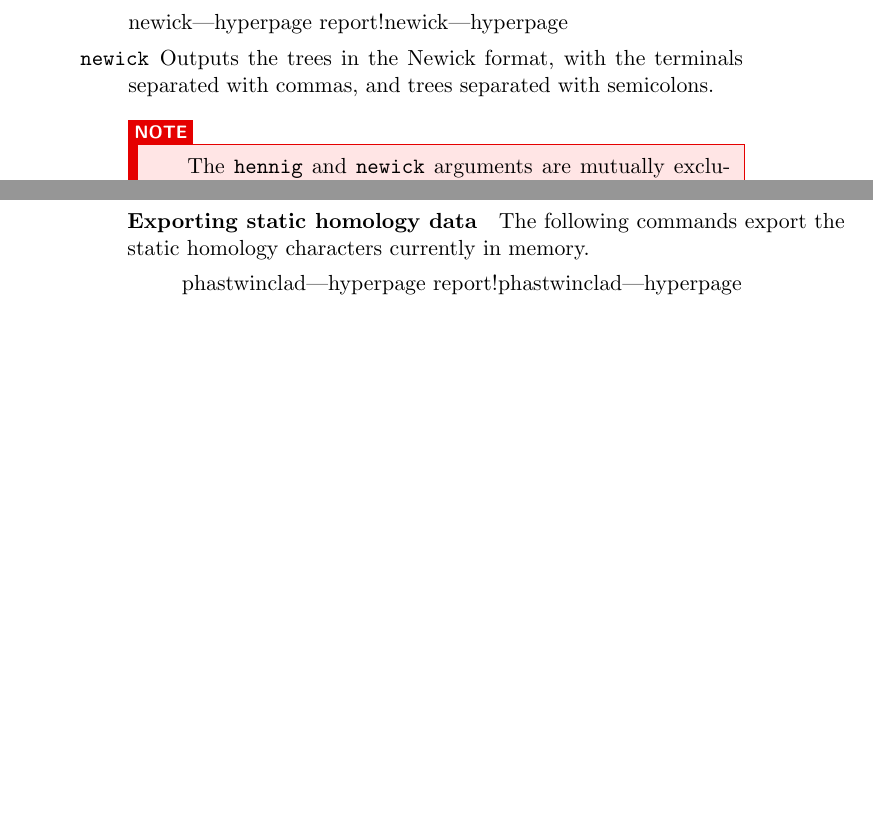
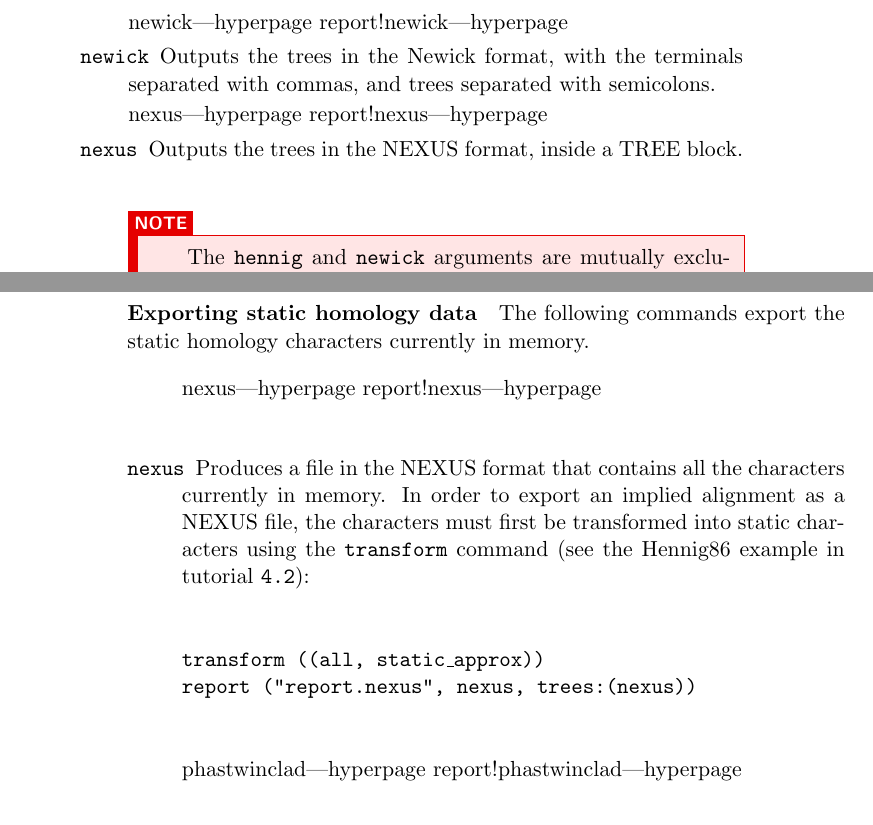
Before and after one commit to amnh/poy5, a LaTeX thesis (src/doc/commands.tex, which reads src/doc/allcommands.tex): two parts of pages 91 and 92 of 169, joined at a grey line, cut so that both start at the same text, the shorter picture padded with empty space. Compiled offline with pdfLaTeX; a LaTeX package or settings file that is missing is left out.

Commit message:
Added documentation for the new nexus commands. It was left out by mistake.

```diff
--- a/src/doc/allcommands.tex
+++ b/src/doc/allcommands.tex
@@ -1664,6 +1664,11 @@ The \poycommand{calculate\_support} command does not output support values by de
                         terminals separated with commas, and trees separated
                         with semicolons.}
                         {}
+
+                    \argumentdefinition{nexus}{}
+                        {Outputs the trees in the NEXUS format, inside a TREE
+                        block.}
+                        {nexusreport}
 	    \begin{statement}
 	     The \poyargument{hennig} and \poyargument{newick} arguments are
 	     mutually exclusive.
@@ -1723,6 +1728,18 @@ The \poycommand{calculate\_support} command does not output support values by de
         \begin{argumentgroup}{Exporting static homology data}
             {The following commands export the static homology characters
             currently in memory.}
+
+            \argumentdefinition{nexus}{}
+                {Produces a file in the NEXUS format that contains all the
+                characters currently in memory.  In
+                order to export an implied alignment as a NEXUS file, the
+                characters must first be transformed into static characters
+                using the \poycommand{transform} command (see the Hennig86 example in tutorial \texttt{4.2}):
+                \begin{flushleft}
+                    \poycommand{transform ((all, static\_approx))} \\
+                    \poycommand{report ("report.nexus", nexus, trees:(nexus))}
+                \end{flushleft}}
+                {}
 
             \argumentdefinition{phastwinclad}{}
                 {Produces a file in the Hennig86 format that contains the
```
